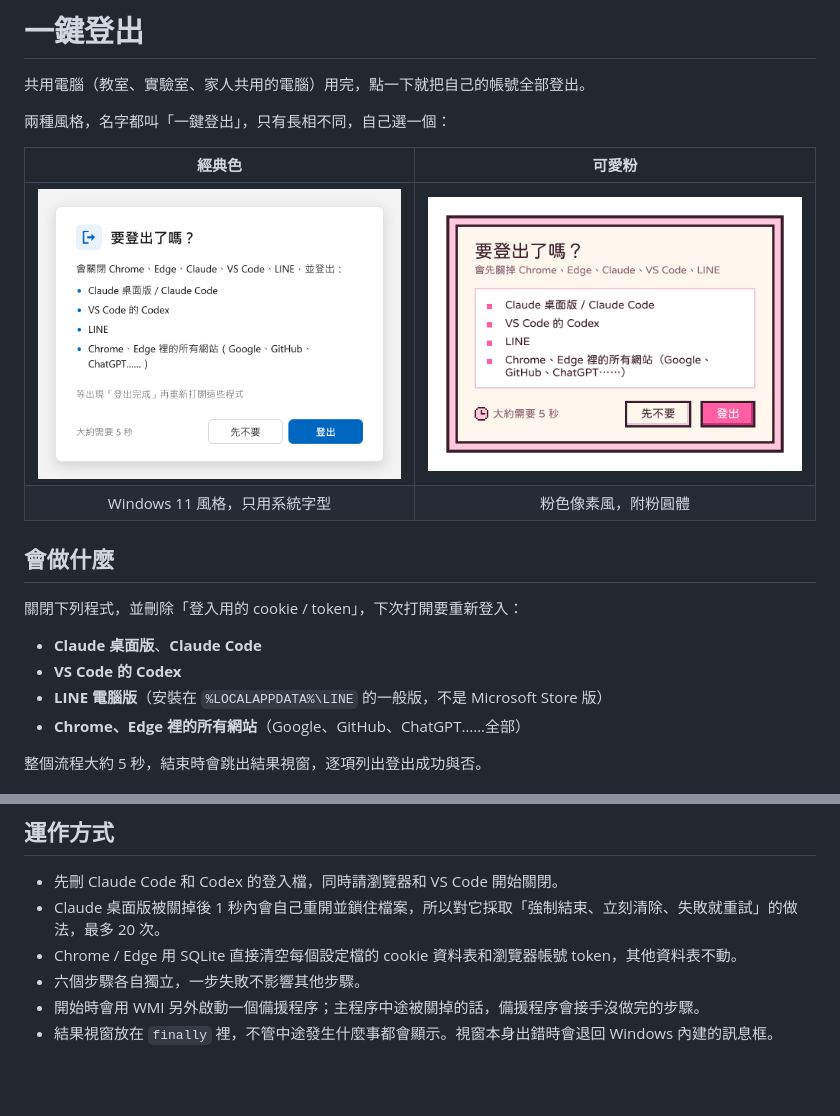
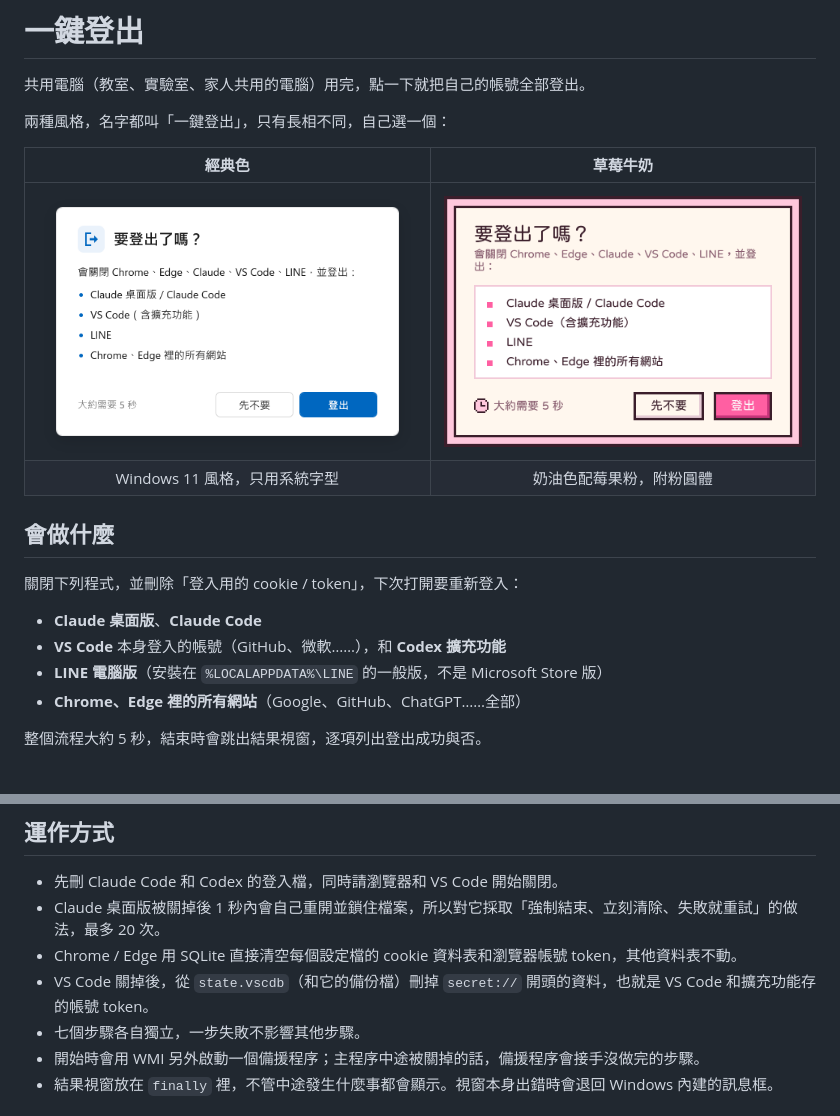
Before and after one commit to ry231111/bye-bye-accounts, a Markdown page: README.md, 2 parts joined by grey strips. Drawn GitHub-style; pictures changed too: 素材/預覽-可愛.png, 素材/預覽-經典.png; blank space fills up the shorter version.

Commit message:
登出 VS Code 帳號；結果視窗只列失敗項目；選風格視窗改成方案 A
- 關掉 VS Code 後清掉 state.vscdb 裡的帳號資料，連擴充功能一起登出
- 中途停掉時交給備援程序重做，不再跳「有些還沒做完」
- 經典和可愛共用同一套文字；失敗時只列要手動登出的項目
- 選風格視窗：真的視窗縮圖、捷徑圖示、「用這個」按鈕；可愛改名草莓牛奶
- 重畫兩張預覽圖

Co-Authored-By: Claude Opus 5.5 <noreply@anthropic.com>

```diff
--- a/README.md
+++ b/README.md
@@ -4,17 +4,17 @@
 
 兩種風格，名字都叫「一鍵登出」，只有長相不同，自己選一個：
 
-| 經典色 | 可愛粉 |
+| 經典色 | 草莓牛奶 |
 |:---:|:---:|
-| ![經典色](素材/預覽-經典.png) | ![可愛粉](素材/預覽-可愛.png) |
-| Windows 11 風格，只用系統字型 | 粉色像素風，附粉圓體 |
+| ![經典色](素材/預覽-經典.png) | ![草莓牛奶](素材/預覽-可愛.png) |
+| Windows 11 風格，只用系統字型 | 奶油色配莓果粉，附粉圓體 |
 
 ## 會做什麼
 
 關閉下列程式，並刪除「登入用的 cookie / token」，下次打開要重新登入：
 
 - **Claude 桌面版**、**Claude Code**
-- **VS Code 的 Codex**
+- **VS Code** 本身登入的帳號（GitHub、微軟……），和 **Codex 擴充功能**
 - **LINE 電腦版**（安裝在 `%LOCALAPPDATA%\LINE` 的一般版，不是 Microsoft Store 版）
 - **Chrome、Edge 裡的所有網站**（Google、GitHub、ChatGPT……全部）
 
@@ -56,7 +56,8 @@ powershell -ExecutionPolicy Bypass -File 一鍵登出.ps1 -DryRun
 - 先刪 Claude Code 和 Codex 的登入檔，同時請瀏覽器和 VS Code 開始關閉。
 - Claude 桌面版被關掉後 1 秒內會自己重開並鎖住檔案，所以對它採取「強制結束、立刻清除、失敗就重試」的做法，最多 20 次。
 - Chrome / Edge 用 SQLite 直接清空每個設定檔的 cookie 資料表和瀏覽器帳號 token，其他資料表不動。
-- 六個步驟各自獨立，一步失敗不影響其他步驟。
+- VS Code 關掉後，從 `state.vscdb`（和它的備份檔）刪掉 `secret://` 開頭的資料，也就是 VS Code 和擴充功能存的帳號 token。
+- 七個步驟各自獨立，一步失敗不影響其他步驟。
 - 開始時會用 WMI 另外啟動一個備援程序；主程序中途被關掉的話，備援程序會接手沒做完的步驟。
 - 結果視窗放在 `finally` 裡，不管中途發生什麼事都會顯示。視窗本身出錯時會退回 Windows 內建的訊息框。
 
```
Also changed, not shown: 2 other files.
